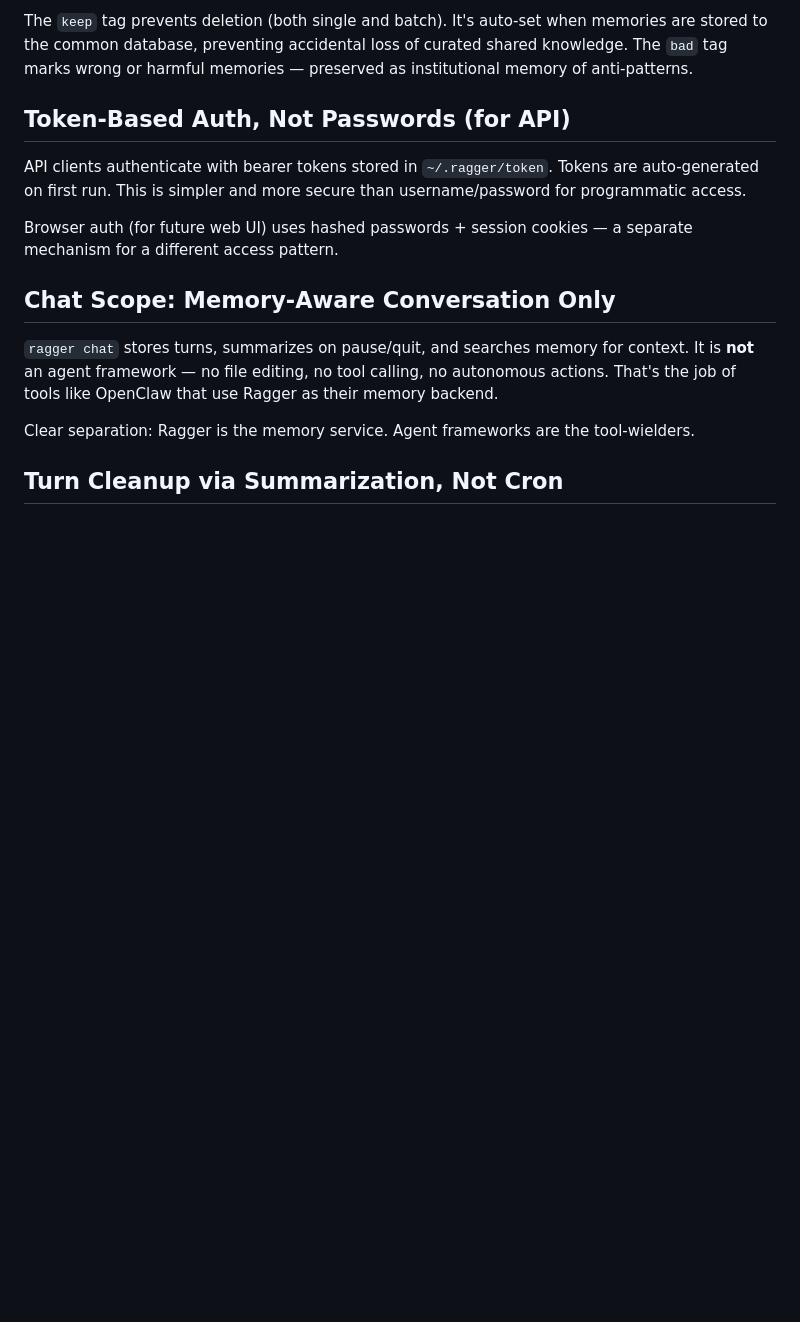
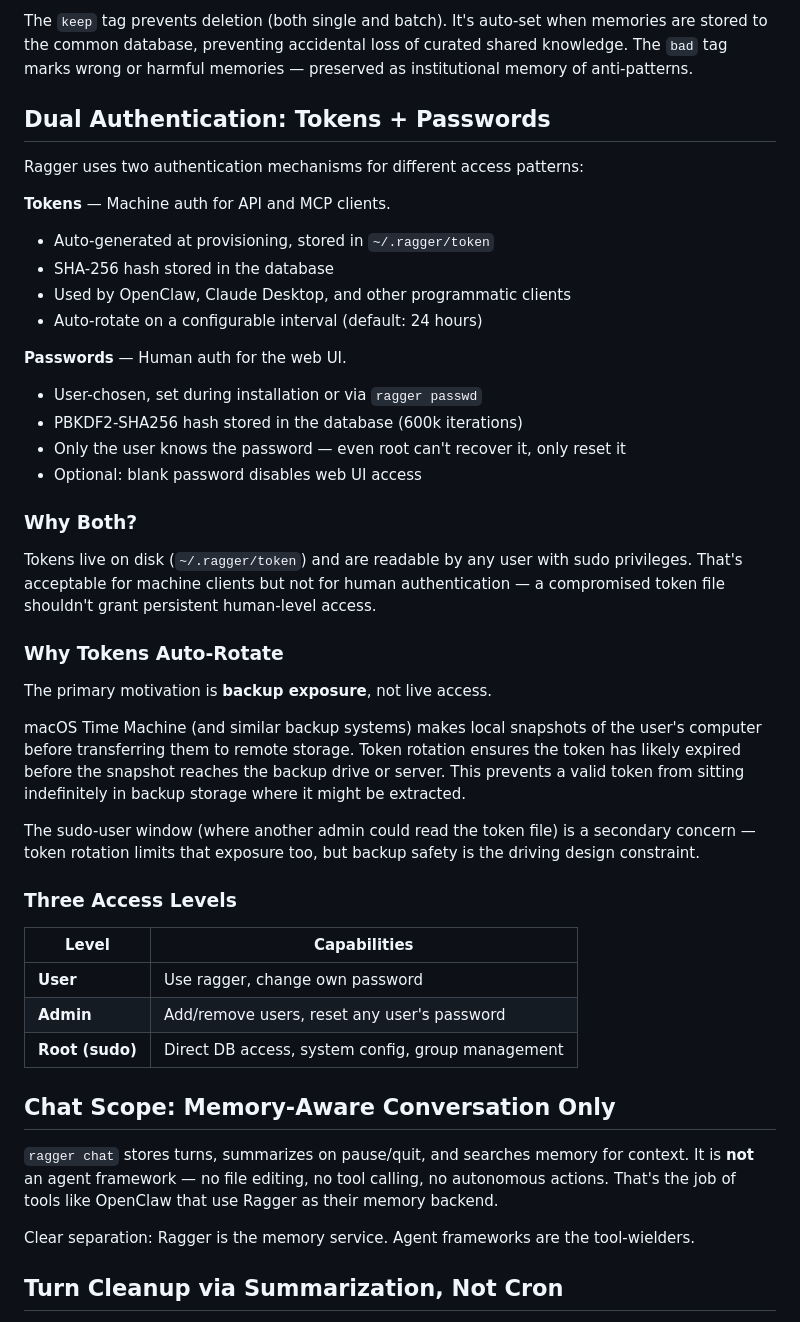
Before and after one commit to diskerror/ragger, a Markdown page: docs/design-decisions.md, the part around the change. Drawn GitHub-style; blank space fills up the shorter version.

Commit message:
Document dual auth model and token rotation rationale
- Expanded 'Token-Based Auth' section into 'Dual Authentication'
- Documented token vs password purposes and security properties
- Explained token rotation motivation: backup exposure (Time Machine)
- Added three access levels table (user/admin/root)

```diff
--- a/docs/design-decisions.md
+++ b/docs/design-decisions.md
@@ -120,14 +120,50 @@ when memories are stored to the common database, preventing accidental
 loss of curated shared knowledge. The `bad` tag marks wrong or harmful
 memories — preserved as institutional memory of anti-patterns.
 
-## Token-Based Auth, Not Passwords (for API)
+## Dual Authentication: Tokens + Passwords
 
-API clients authenticate with bearer tokens stored in `~/.ragger/token`.
-Tokens are auto-generated on first run. This is simpler and more
-secure than username/password for programmatic access.
+Ragger uses two authentication mechanisms for different access patterns:
 
-Browser auth (for future web UI) uses hashed passwords + session
-cookies — a separate mechanism for a different access pattern.
+**Tokens** — Machine auth for API and MCP clients.
+- Auto-generated at provisioning, stored in `~/.ragger/token`
+- SHA-256 hash stored in the database
+- Used by OpenClaw, Claude Desktop, and other programmatic clients
+- Auto-rotate on a configurable interval (default: 24 hours)
+
+**Passwords** — Human auth for the web UI.
+- User-chosen, set during installation or via `ragger passwd`
+- PBKDF2-SHA256 hash stored in the database (600k iterations)
+- Only the user knows the password — even root can't recover it, only reset it
+- Optional: blank password disables web UI access
+
+### Why Both?
+
+Tokens live on disk (`~/.ragger/token`) and are readable by any user
+with sudo privileges. That's acceptable for machine clients but not
+for human authentication — a compromised token file shouldn't grant
+persistent human-level access.
+
+### Why Tokens Auto-Rotate
+
+The primary motivation is **backup exposure**, not live access.
+
+macOS Time Machine (and similar backup systems) makes local snapshots
+of the user's computer before transferring them to remote storage.
+Token rotation ensures the token has likely expired before the snapshot
+reaches the backup drive or server. This prevents a valid token from
+sitting indefinitely in backup storage where it might be extracted.
+
+The sudo-user window (where another admin could read the token file)
+is a secondary concern — token rotation limits that exposure too, but
+backup safety is the driving design constraint.
+
+### Three Access Levels
+
+| Level | Capabilities |
+|-------|-------------|
+| **User** | Use ragger, change own password |
+| **Admin** | Add/remove users, reset any user's password |
+| **Root (sudo)** | Direct DB access, system config, group management |
 
 ## Chat Scope: Memory-Aware Conversation Only
 
```
